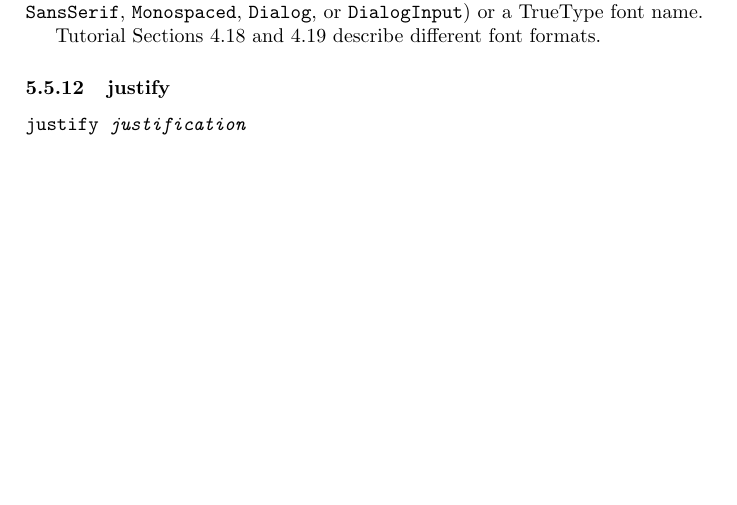
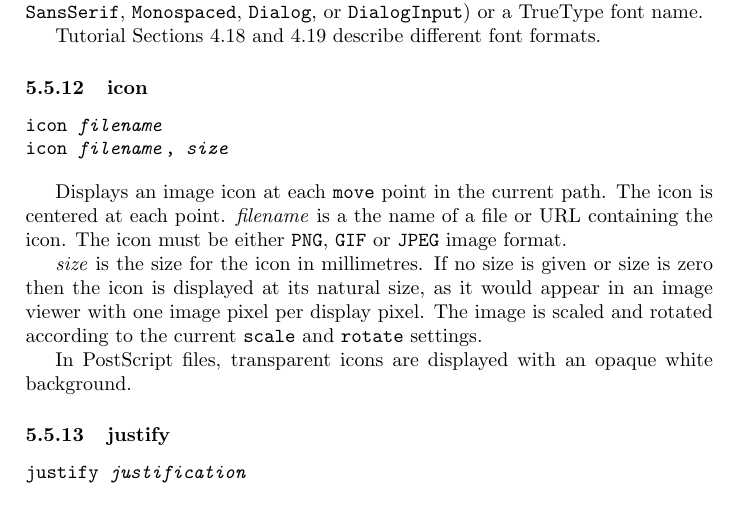
Before and after one commit to simoc/mapyrus, a LaTeX document (userdoc/mapyrus.tex, which reads userdoc/reference.tex): part of page 37 of 44, cut so that both start at the same text, the shorter picture padded with empty space. Compiled offline with pdfLaTeX.

Commit message:
Describe shapefile xmin=... and icons.

```diff
--- a/userdoc/reference.tex
+++ b/userdoc/reference.tex
@@ -924,6 +934,29 @@ font name.
 
 Tutorial Sections \ref{psfonts} and \ref{ttffonts}
 describe different font formats.
+
+\subsubsection{icon}
+
+\begin{alltt}
+icon \textit{filename}
+icon \textit{filename}, \textit{size}
+\end{alltt}
+
+Displays an image icon at each \texttt{move} point in
+the current path.  The icon is centered at each point.
+\textit{filename} is a the name of a file or URL containing the icon.
+The icon must be either \texttt{PNG}, \texttt{GIF} or \texttt{JPEG}
+image format.
+
+\textit{size} is the size for the icon in millimetres.  If no size
+is given or size is zero then the icon is displayed at its natural size,
+as it would appear in an image viewer with one image pixel per display
+pixel.
+The image is scaled and rotated according to the current \texttt{scale}
+and \texttt{rotate} settings.
+
+In PostScript files, transparent icons are displayed with an opaque
+white background.
 
 \subsubsection{justify}
 
```
Also changed, not shown: userdoc/reference.tex (12 more changed lines).
